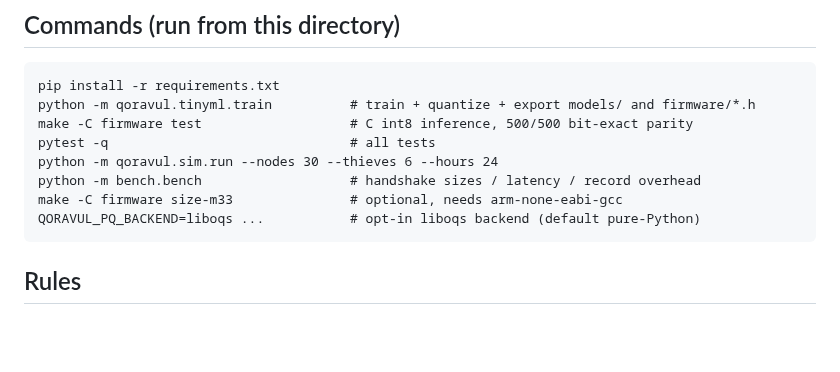
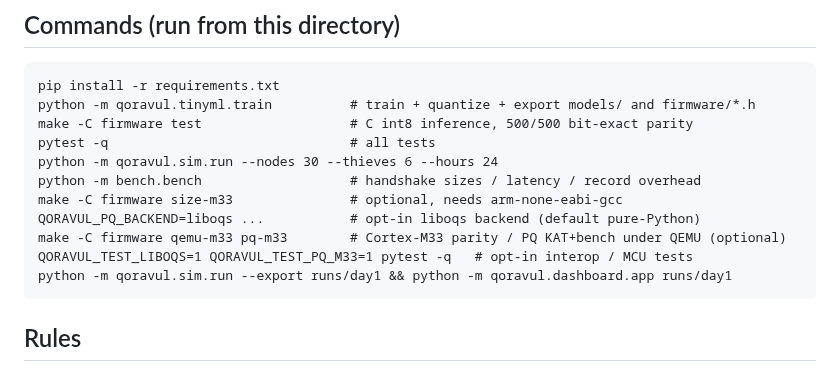
Before and after one commit to JurabekM/Myrep, a Markdown page: qoravul/CLAUDE.md, the part around the change. Rendered like a GitHub page; blank space fills up the shorter version.

````diff
--- a/qoravul/CLAUDE.md
+++ b/qoravul/CLAUDE.md
@@ -17,6 +17,9 @@ python -m qoravul.sim.run --nodes 30 --thieves 6 --hours 24
 python -m bench.bench                   # handshake sizes / latency / record overhead
 make -C firmware size-m33               # optional, needs arm-none-eabi-gcc
 QORAVUL_PQ_BACKEND=liboqs ...           # opt-in liboqs backend (default pure-Python)
+make -C firmware qemu-m33 pq-m33        # Cortex-M33 parity / PQ KAT+bench under QEMU (optional)
+QORAVUL_TEST_LIBOQS=1 QORAVUL_TEST_PQ_M33=1 pytest -q   # opt-in interop / MCU tests
+python -m qoravul.sim.run --export runs/day1 && python -m qoravul.dashboard.app runs/day1
 ```
 
 ## Rules
````
Also changed, not shown: qoravul/ARCHITECTURE.md (+9 -1 lines), qoravul/README.md (+16 -2 lines), qoravul/docs/dashboard.png (added), 6 other files.
